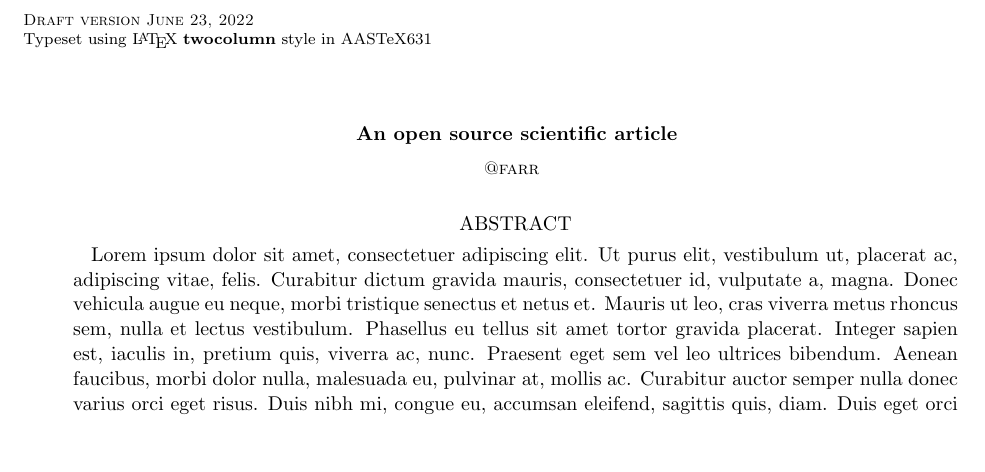
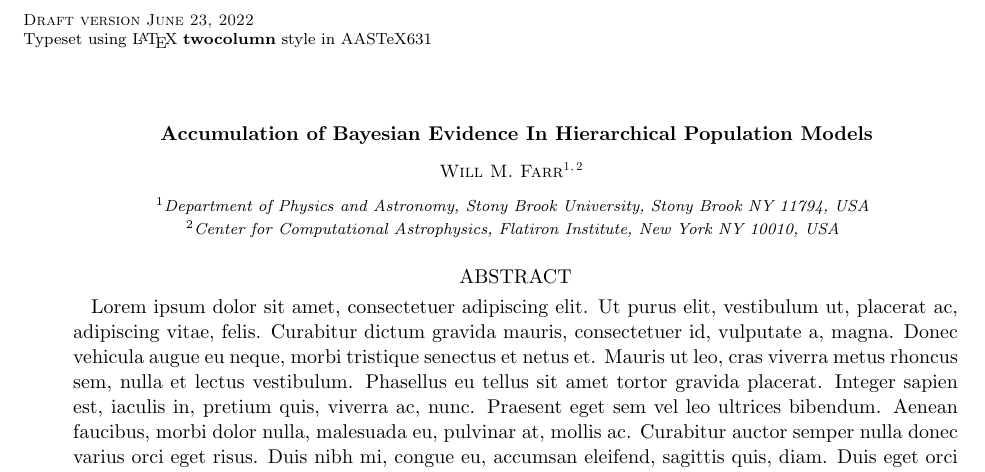
Before and after one commit to farr/HierTGRScaling, a LaTeX paper (src/tex/ms.tex): part of the page, cut so that both start at the same text, the shorter picture padded with empty space. Compiled offline with pdfLaTeX; a LaTeX package or settings file that is missing is left out.

Commit message:
Author name and affiliation.

```diff
--- a/src/tex/ms.tex
+++ b/src/tex/ms.tex
@@ -1,15 +1,20 @@
 % Define document class
 \documentclass[twocolumn]{aastex631}
 \usepackage{showyourwork}
+
+\newcommand{\sbu}{Department of Physics and Astronomy, Stony Brook University, Stony Brook NY 11794, USA}
+\newcommand{\cca}{Center for Computational Astrophysics, Flatiron Institute, New York NY 10010, USA}
 
 % Begin!
 \begin{document}
 
 % Title
-\title{An open source scientific article}
+\title{Accumulation of Bayesian Evidence In Hierarchical Population Models}
 
 % Author list
-\author{@farr}
+\author{Will M. Farr}
+\affiliation{\sbu}
+\affiliation{\cca}
 
 % Abstract with filler text
 \begin{abstract}
```
